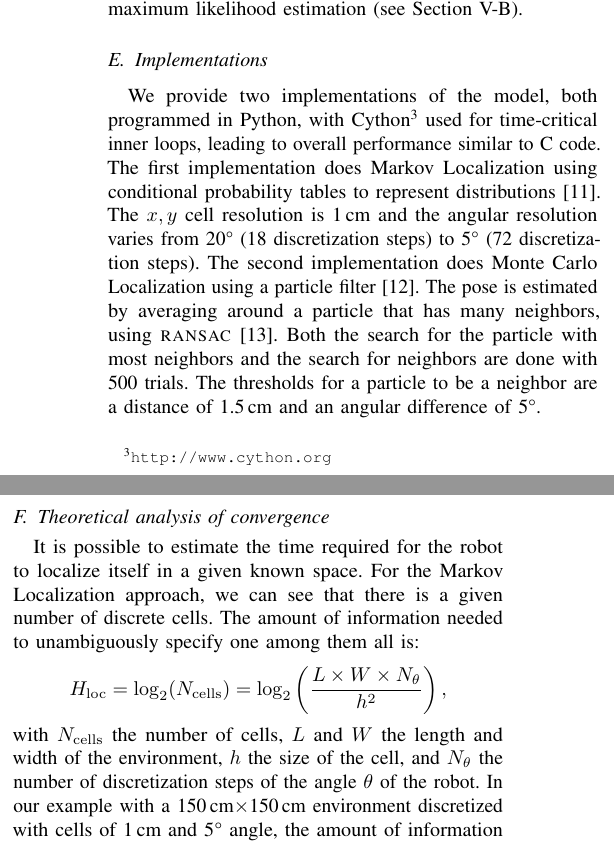
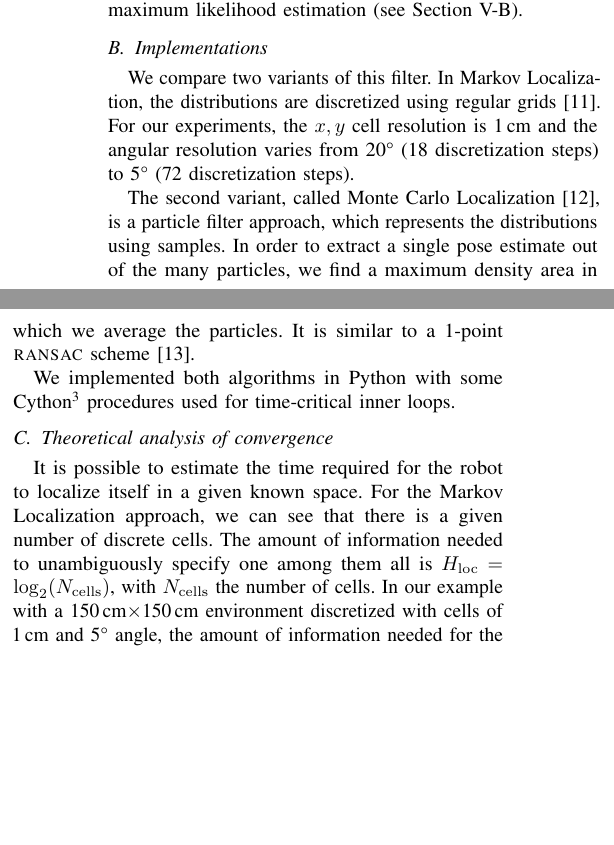
Before and after one commit to epfl-mobots/thymio-ground-localisation, a LaTeX paper (article/thymio-localisation-icra.tex): two parts of the columns of page 3 of 8, joined at a grey line, cut so that both start at the same text, the shorter picture padded with empty space. Compiled offline with pdfLaTeX.

Commit message:
FC pass on models

```diff
--- a/article/thymio-localisation-icra.tex
+++ b/article/thymio-localisation-icra.tex
@@ -218,3 +220,4 @@ We want to estimate the pose $X_t$ at time $t$ knowing the observations $Z_{1:t}
 & p(X_t|Z_{1:t},U_{1:t}) = \frac{p(X_t,Z_t | Z_{1:t-1}, U_{1:t})}{p(Z_t|Z_{1:t-1}, U_{1:t})} \\
 % &\propto p(Z_t | X_t) p(X_t | Z_{1:t-1}, U_{1:t}) \\
 % &\propto p(Z_t | X_t) \sum_{X_{t-1}} p(X_t, X_{t-1} | Z_{1:t-1}, U_{1:t} ) \\
+ &\propto p(Z_t | X_t) \sum_{X_{t-1}} p(X_t|X_{t-1}, U_t) p(X_{t-1} | Z_{1:t-1}, U_{1:t-1}).
@@ -268,13 +269,17 @@ The parameters $\alpha_\mathrm{xy}$, $\alpha_\theta$ and $p_\mathrm{uniform}$ ar
 
 \subsection{Implementations}
 
-We provide two implementations of the model, both programmed in Python, with Cython\footnote{\url{http://www.cython.org}} used for time-critical inner loops, leading to overall performance similar to C code.
-The first implementation does Markov Localization using conditional probability tables to represent distributions~\cite{fox1999markov}.
-The $x,y$ cell resolution is 1\,cm and the angular resolution varies from 20° (18 discretization steps) to 5° (72 discretization steps).
-The second implementation does Monte Carlo Localization using a particle filter~\cite{dellaert1999monte}.
-The pose is estimated by averaging around a particle that has many neighbors, using \textsc{ransac}~\cite{Fischler1981ransac}.
-Both the search for the particle with most neighbors and the search for neighbors are done with 500 trials.
-The thresholds for a particle to be a neighbor are a distance of 1.5\,cm and an angular difference of 5°.
+We compare two variants of this filter.
+In Markov Localization, the distributions are discretized using regular grids~\cite{fox1999markov}.
+For our experiments, the $x,y$ cell resolution is 1\,cm and the angular resolution varies from 20° (18 discretization steps) to 5° (72 discretization steps).
+
+The second variant, called Monte Carlo Localization~\cite{dellaert1999monte}, is a particle filter approach, which represents the distributions using samples.
+In order to extract a single pose estimate out of the many particles, we find a maximum density area in which we average the particles.
+It is similar to a 1-point \textsc{ransac} scheme~\cite{Fischler1981ransac}.
+%Both the search for the particle with most neighbors and the search for neighbors are done with 500 trials.
+%The thresholds for a particle to be a neighbor are a distance of 1.5\,cm and an angular difference of 5°.
+
+We implemented both algorithms in Python with some Cython\footnote{\url{http://www.cython.org}} procedures used for time-critical inner loops.
 
 \subsection{Theoretical analysis of convergence}
 \label{sec:theoreticalconv}
@@ -282,11 +287,7 @@ The thresholds for a particle to be a neighbor are a distance of 1.5\,cm and an
 % TODO text could be adapted, some equations removed, etc. in case it's too long.
 It is possible to estimate the time required for the robot to localize itself in a given known space.
 For the Markov Localization approach, we can see that there is a given number of discrete cells.
-The amount of information needed to unambiguously specify one among them all is:
-\begin{displaymath}
-	H_\mathrm{loc} = \log_2(N_\mathrm{cells}) = \log_2\left(\frac{L\times W\times N_{\theta}}{h^2}\right),
-\end{displaymath}
-with $N_\mathrm{cells}$ the number of cells, $L$ and $W$ the length and width of the environment, $h$ the size of the cell, and $N_{\theta}$ the number of discretization steps of the angle $\theta$ of the robot.
+The amount of information needed to unambiguously specify one among them all is $H_\mathrm{loc} = \log_2(N_\mathrm{cells})$, with $N_\mathrm{cells}$ the number of cells.
 In our example with a 150\,cm$\times$150\,cm environment discretized with cells of 1\,cm and 5° angle, the amount of information needed for the localization is around 20.6\,bit.
 
 A binary sensor ideally yields 1\,bit of information per measurement.
@@ -319,4 +320,3 @@ The probability that they see the same cell based on the distance between them i
 On our small robots, the sensors are 2.2\,cm apart so their redundancy causes a loss of information of 0.041\,bit.
 
 If we combine all these effects, we can bound the information that our robot gathers at each timestep to at most 1.05\,bit and a time to localize of at least 6\,s, which corresponds to a distance traveled of at least 18\,cm.
-In order to have a faster localization, the greatest changes could be to move faster, in order to reduce redundancy in the successive measurements, or to have better sensors. % FIXME: SM: what do you mean?
```
Also changed, not shown: article/thymio-localisation-icra.tex (33 more changed lines).
